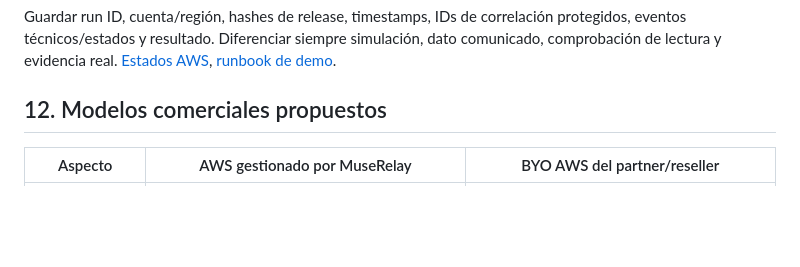
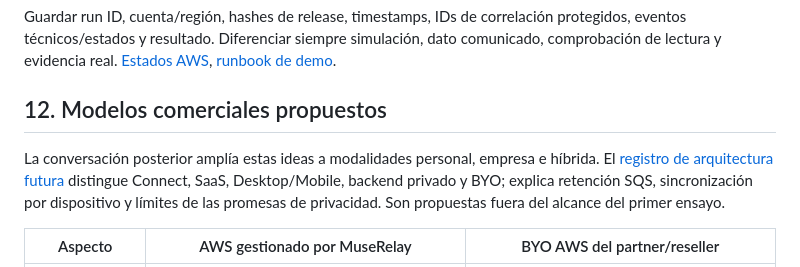
Before and after one commit to screenartsl/aws-engagement-bridge, a Markdown page: docs/AWS-WHATSAPP-ONBOARDING.md, the part around the change. Drawn GitHub-style; blank space fills up the shorter version.

```diff
--- a/docs/AWS-WHATSAPP-ONBOARDING.md
+++ b/docs/AWS-WHATSAPP-ONBOARDING.md
@@ -209,6 +209,8 @@ Guardar run ID, cuenta/región, hashes de release, timestamps, IDs de correlaci
 
 ## 12. Modelos comerciales propuestos
 
+La conversación posterior amplía estas ideas a modalidades personal, empresa e híbrida. El [registro de arquitectura futura](FUTURE-HYBRID-ARCHITECTURE.md) distingue Connect, SaaS, Desktop/Mobile, backend privado y BYO; explica retención SQS, sincronización por dispositivo y límites de las promesas de privacidad. Son propuestas fuera del alcance del primer ensayo.
+
 | Aspecto | AWS gestionado por MuseRelay | BYO AWS del partner/reseller |
 | --- | --- | --- |
 | Recursos y facturación AWS | Cuenta(s) de la plataforma, con separación por cliente por definir. | Cuenta del partner; delegación limitada a MuseRelay. |
```
Also changed, not shown: README.md (+2 -0 lines), docs/FUTURE-HYBRID-ARCHITECTURE.md (added, +149 -0 lines).
